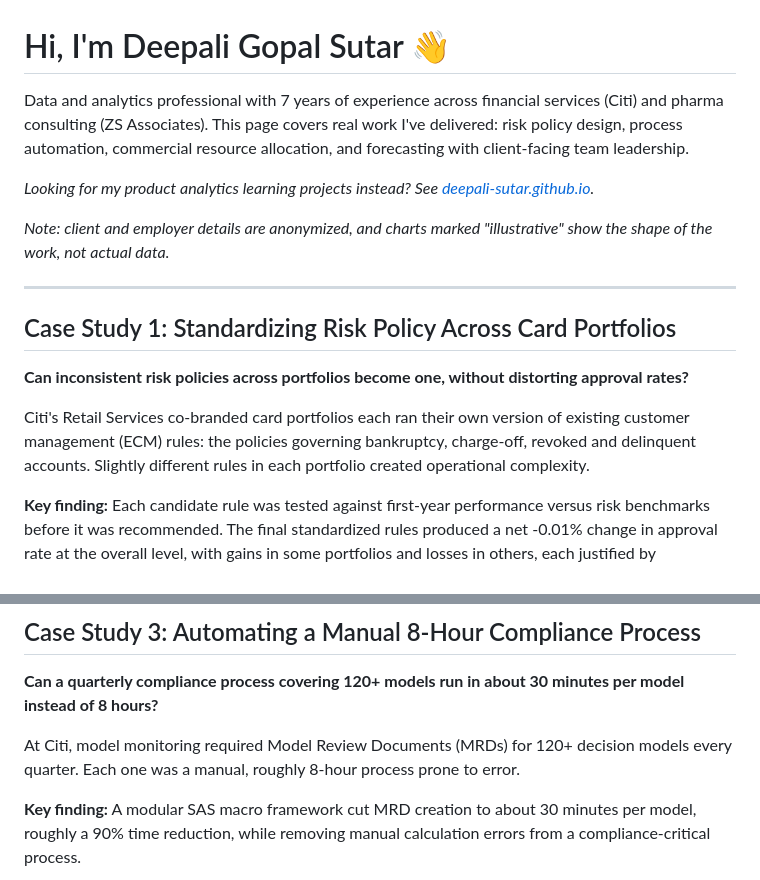
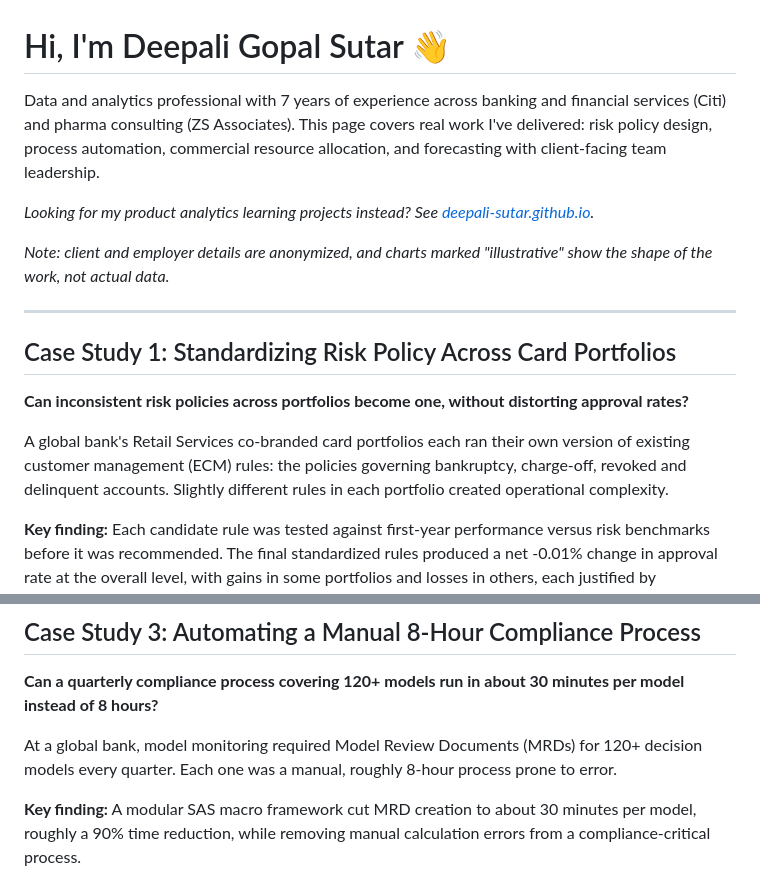
Before and after one commit to deepali-sutar/professional-portfolio, a Markdown page: README.md, 2 parts joined by grey strips. Rendered like a GitHub page.

```diff
--- a/README.md
+++ b/README.md
@@ -1,6 +1,6 @@
 # Hi, I'm Deepali Gopal Sutar 👋
 
-Data and analytics professional with 7 years of experience across financial services (Citi) and pharma consulting (ZS Associates). This page covers real work I've delivered: risk policy design, process automation, commercial resource allocation, and forecasting with client-facing team leadership.
+Data and analytics professional with 7 years of experience across banking and financial services (Citi) and pharma consulting (ZS Associates). This page covers real work I've delivered: risk policy design, process automation, commercial resource allocation, and forecasting with client-facing team leadership.
 
 *Looking for my product analytics learning projects instead? See [deepali-sutar.github.io](https://deepali-sutar.github.io/).*
 
@@ -11,7 +11,7 @@ Data and analytics professional with 7 years of experience across financial serv
 ## Case Study 1: Standardizing Risk Policy Across Card Portfolios
 **Can inconsistent risk policies across portfolios become one, without distorting approval rates?**
 
-Citi's Retail Services co-branded card portfolios each ran their own version of existing customer management (ECM) rules: the policies governing bankruptcy, charge-off, revoked and delinquent accounts. Slightly different rules in each portfolio created operational complexity.
+A global bank's Retail Services co-branded card portfolios each ran their own version of existing customer management (ECM) rules: the policies governing bankruptcy, charge-off, revoked and delinquent accounts. Slightly different rules in each portfolio created operational complexity.
 
 **Key finding:** Each candidate rule was tested against first-year performance versus risk benchmarks before it was recommended. The final standardized rules produced a net -0.01% change in approval rate at the overall level, with gains in some portfolios and losses in others, each justified by performance data.
 
@@ -58,7 +58,7 @@ For a pharma client, sales rep calls are a finite resource: each rep had a fixed
 ## Case Study 3: Automating a Manual 8-Hour Compliance Process
 **Can a quarterly compliance process covering 120+ models run in about 30 minutes per model instead of 8 hours?**
 
-At Citi, model monitoring required Model Review Documents (MRDs) for 120+ decision models every quarter. Each one was a manual, roughly 8-hour process prone to error.
+At a global bank, model monitoring required Model Review Documents (MRDs) for 120+ decision models every quarter. Each one was a manual, roughly 8-hour process prone to error.
 
 **Key finding:** A modular SAS macro framework cut MRD creation to about 30 minutes per model, roughly a 90% time reduction, while removing manual calculation errors from a compliance-critical process.
 
```
